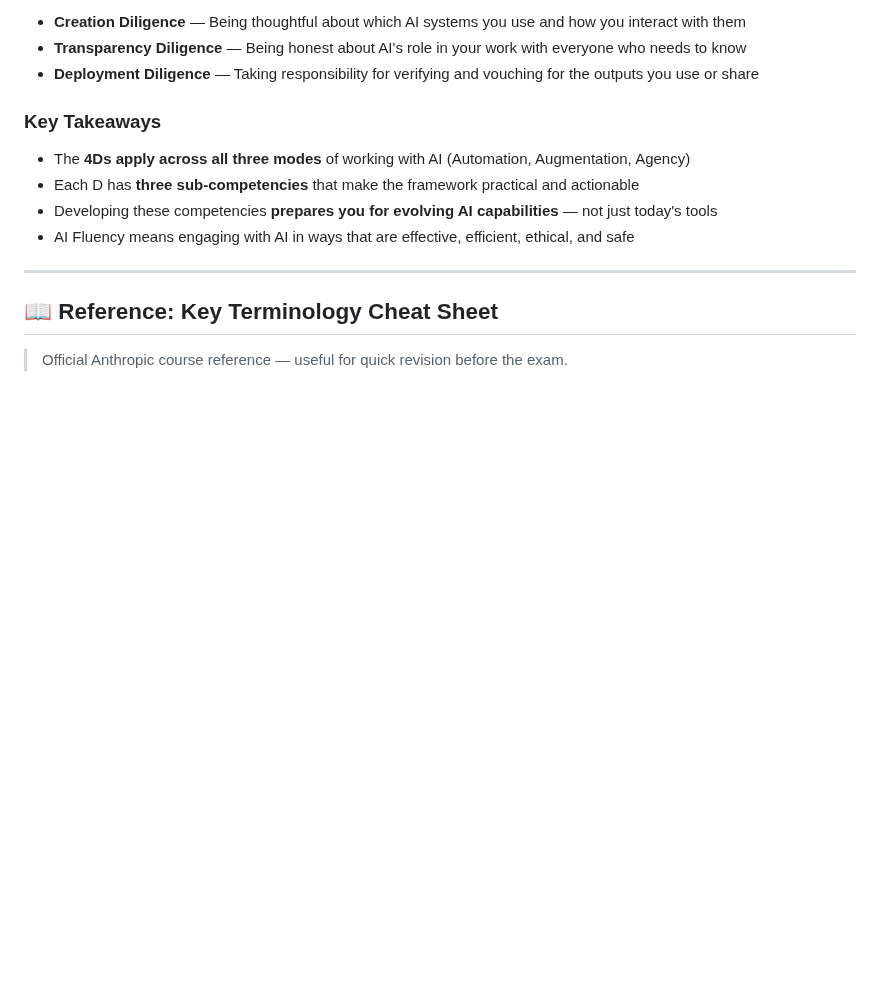
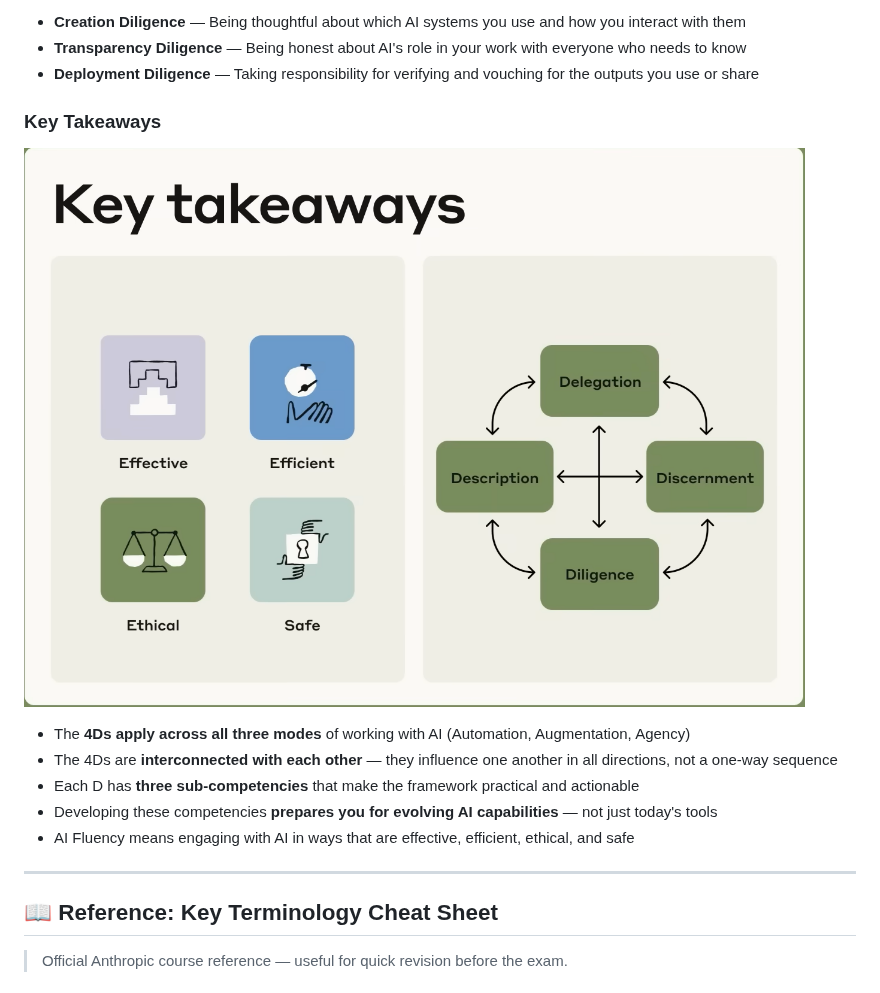
Before and after one commit to AvetBadalyan/Claude-AI-course-notes, a Markdown page: README.md, the part around the change. Rendered like a GitHub page; pictures changed too: assets/key-takeaways-4d-cycle.png (added); blank space fills up the shorter version.

Commit message:
add image

```diff
--- a/README.md
+++ b/README.md
@@ -111,7 +111,11 @@ Using AI responsibly and ethically, with transparency and accountability.
 - **Deployment Diligence** — Taking responsibility for verifying and vouching for the outputs you use or share
 
 ### Key Takeaways
+
+![Key takeaways — Fluent AI use and the interconnected 4D cycle](assets/key-takeaways-4d-cycle.png)
+
 - The **4Ds apply across all three modes** of working with AI (Automation, Augmentation, Agency)
+- The 4Ds are **interconnected with each other** — they influence one another in all directions, not a one-way sequence
 - Each D has **three sub-competencies** that make the framework practical and actionable
 - Developing these competencies **prepares you for evolving AI capabilities** — not just today's tools
 - AI Fluency means engaging with AI in ways that are effective, efficient, ethical, and safe
```
